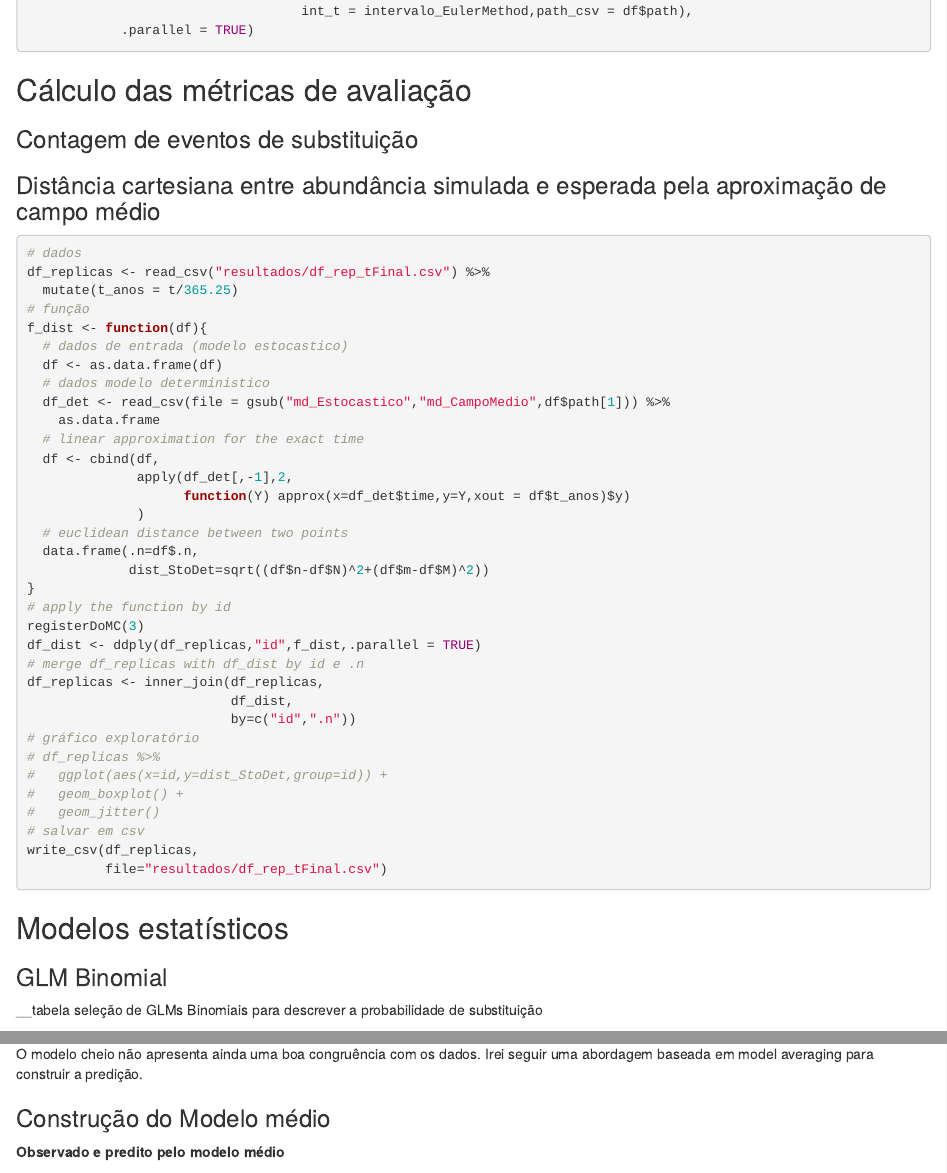
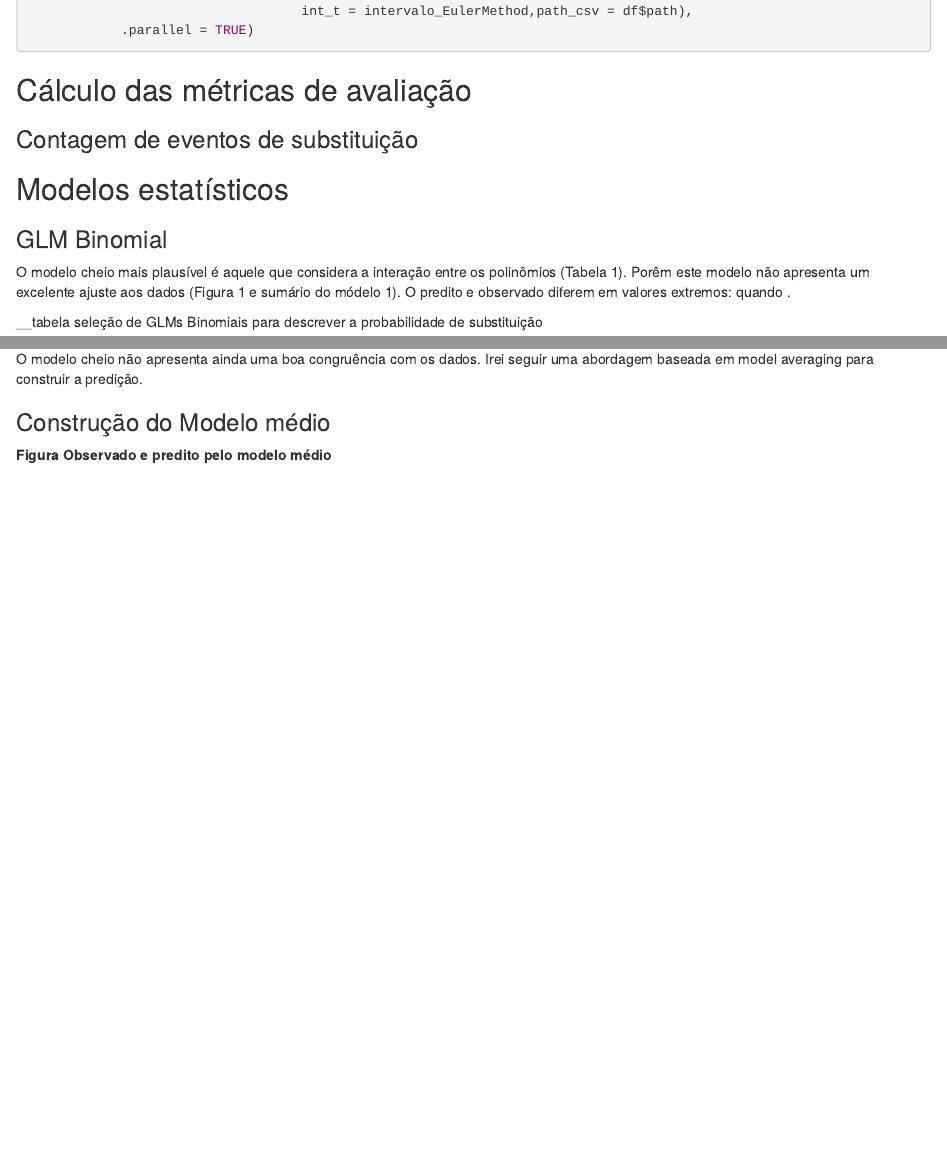
Before and after one commit to Danhisco/BIE5716, an R Markdown document (relatorio_final.Rmd): the page in a window 1100 px wide, from 4760 px down, and a second part further down, joined at a grey line. Rendered offline with R 4.5, knitr and Pandoc, with nearby package versions; some code elsewhere in the file could not run offline.

Commit message:
remoção de distância cartesiana entre o predito pelo campo médio e o observado nas simulações

````diff
--- a/relatorio_final.Rmd
+++ b/relatorio_final.Rmd
@@ -4,7 +4,7 @@ author: "Danilo Pereira Mori"
 date: "2022-08-20"
 output: html_document
 editor_options:
-  chunk_output_type: console
+  chunk_output_type: inline
 ---
 
 ```{r setup, include=FALSE}
@@ -356,48 +356,15 @@ write_csv(df_resultados,file = "resultados/df_resultados.csv")
 ```
 
 
-### Distância cartesiana entre abundância simulada e esperada pela aproximação de campo médio
-
-```{r distancia euclidiana entre abundancia simulada e aproximacao de campo medio, echo=TRUE,eval=FALSE}
-# dados
-df_replicas <- read_csv("resultados/df_rep_tFinal.csv") %>%
-  mutate(t_anos = t/365.25)
-# função
-f_dist <- function(df){
-  # dados de entrada (modelo estocastico)
-  df <- as.data.frame(df)
-  # dados modelo deterministico
-  df_det <- read_csv(file = gsub("md_Estocastico","md_CampoMedio",df$path[1])) %>%
-    as.data.frame
-  # linear approximation for the exact time
-  df <- cbind(df,
-              apply(df_det[,-1],2,
-                    function(Y) approx(x=df_det$time,y=Y,xout = df$t_anos)$y)
-              )
-  # euclidean distance between two points
-  data.frame(.n=df$.n,
-             dist_StoDet=sqrt((df$n-df$N)^2+(df$m-df$M)^2))
-}
-# apply the function by id
-registerDoMC(3)
-df_dist <- ddply(df_replicas,"id",f_dist,.parallel = TRUE)
-# merge df_replicas with df_dist by id e .n
-df_replicas <- inner_join(df_replicas,
-                          df_dist,
-                          by=c("id",".n"))
-# gráfico exploratório
-# df_replicas %>%
-#   ggplot(aes(x=id,y=dist_StoDet,group=id)) +
-#   geom_boxplot() +
-#   geom_jitter()
-# salvar em csv
-write_csv(df_replicas,
-          file="resultados/df_rep_tFinal.csv")
-```
 
 ## Modelos estatísticos
 
 ### GLM Binomial
+
+O modelo cheio mais plausível é aquele que considera a interação entre os polinômios (Tabela 1). Porêm este modelo não apresenta um excelente ajuste aos dados (Figura 1 e sumário do módelo 1). O predito e observado diferem em valores extremos: quando .
+
+
+
 
 __tabela seleção de GLMs Binomiais para descrever a probabilidade de substituição
 
@@ -482,5 +451,5 @@ save(df_AICcmodavg, file="resultados/df_AICcmodavg.csv")
 ```
 
 
-__Observado e predito pelo modelo médio__
+__Figura Observado e predito pelo modelo médio__
 
````
Also changed, not shown: relatorio_final.Rmd (6 more changed lines).
